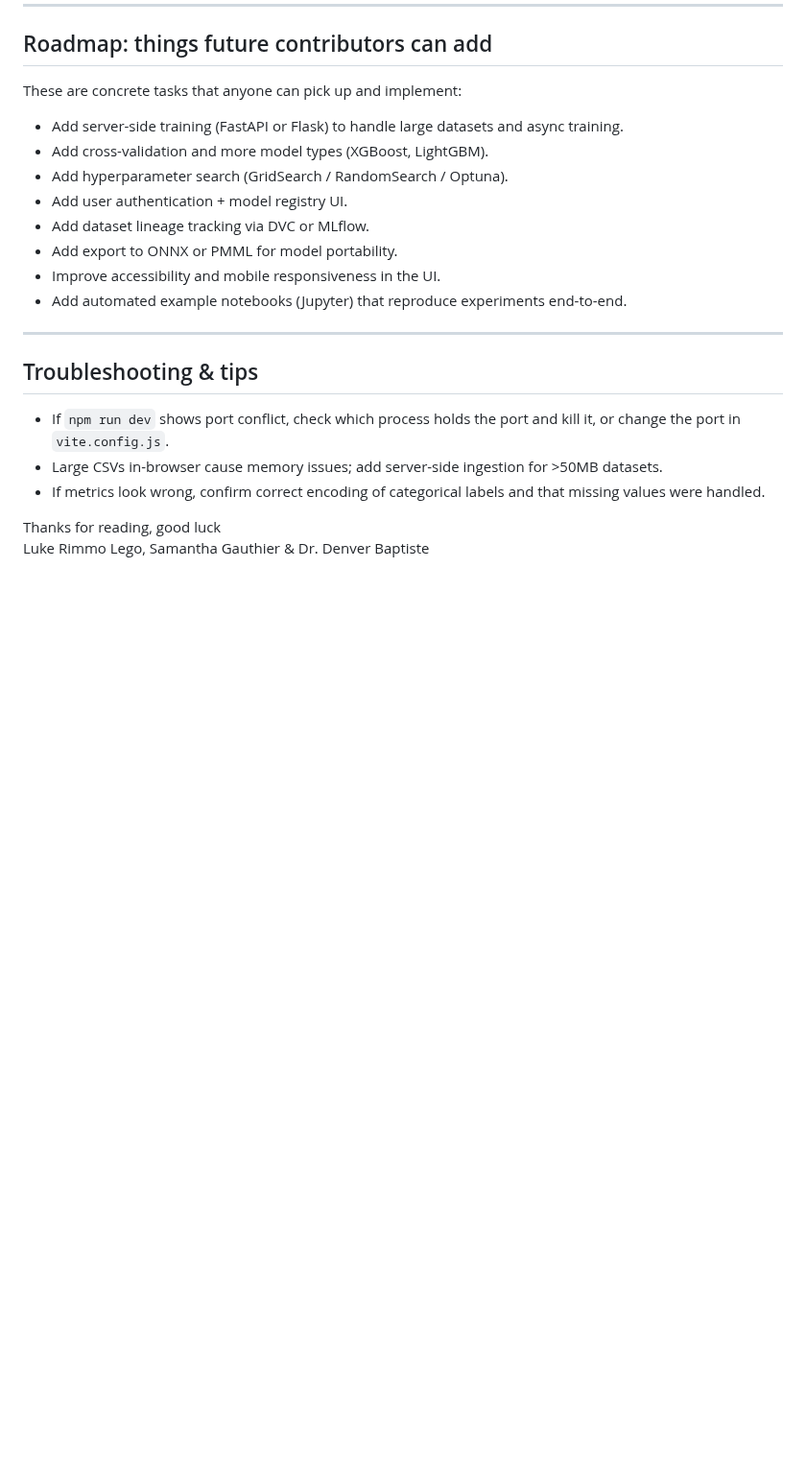
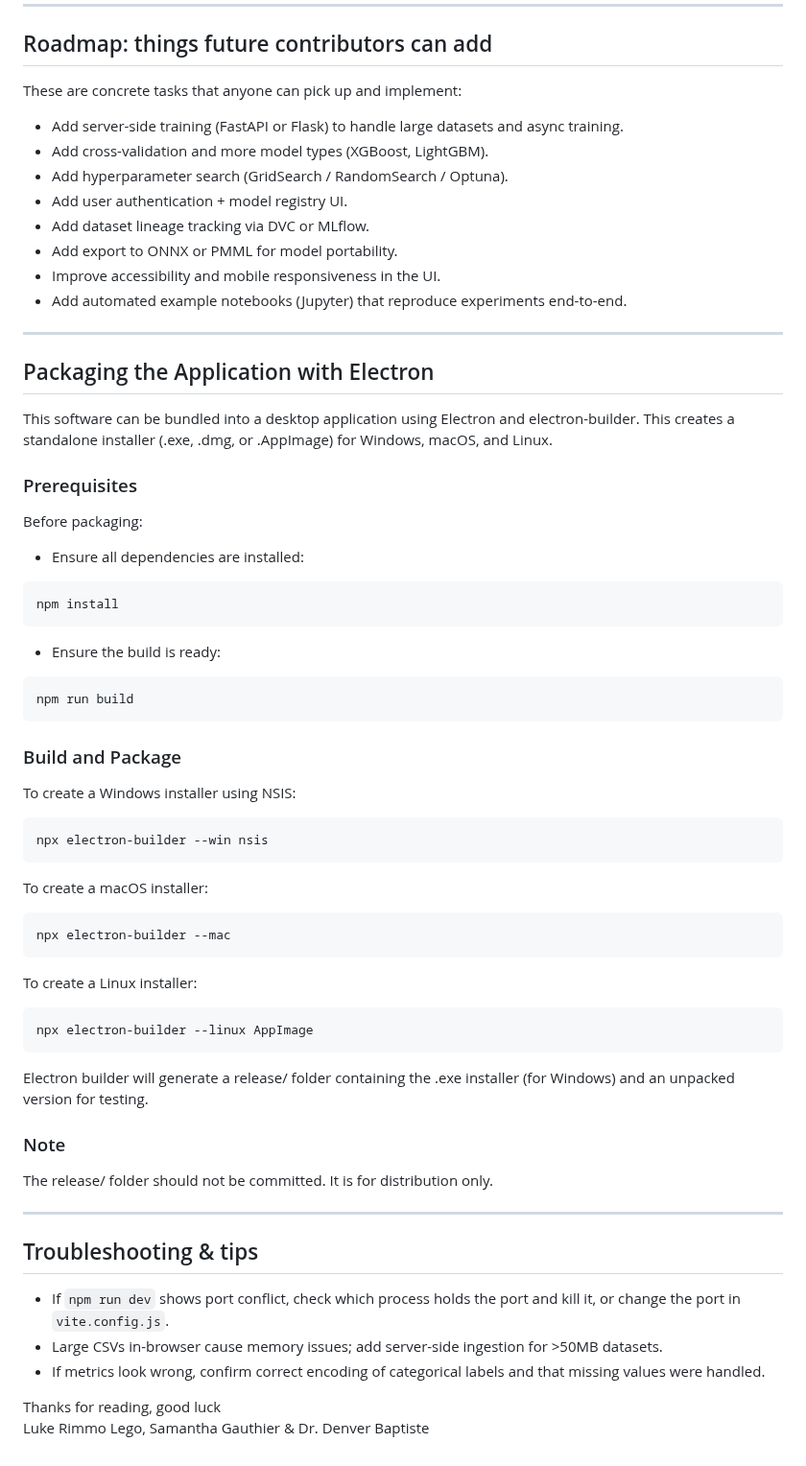
Before and after one commit to TasumLuke/Research-Analytics-Platform, a Markdown page: README.md, the part around the change. Shown at 96% size. Rendered like a GitHub page; blank space fills up the shorter version.

````diff
--- a/README.md
+++ b/README.md
@@ -129,6 +129,40 @@ These are concrete tasks that anyone can pick up and implement:
 
 ---
 
+## Packaging the Application with Electron
+This software can be bundled into a desktop application using Electron and electron-builder. This creates a standalone installer (.exe, .dmg, or .AppImage) for Windows, macOS, and Linux.
+
+### Prerequisites
+Before packaging:
+- Ensure all dependencies are installed:
+``` bash
+npm install
+```
+- Ensure the build is ready:
+``` bash
+npm run build
+```
+### Build and Package
+To create a Windows installer using NSIS:
+``` bash
+npx electron-builder --win nsis
+```
+To create a macOS installer:
+``` bash
+npx electron-builder --mac
+```
+To create a Linux installer:
+``` bash
+npx electron-builder --linux AppImage
+```
+
+Electron builder will generate a release/ folder containing the .exe installer (for Windows) and an unpacked version for testing.
+
+### Note
+The release/ folder should not be committed. It is for distribution only.
+
+---
+
 ## Troubleshooting & tips
 - If `npm run dev` shows port conflict, check which process holds the port and kill it, or change the port in `vite.config.js`.
 - Large CSVs in-browser cause memory issues; add server-side ingestion for >50MB datasets.
````
